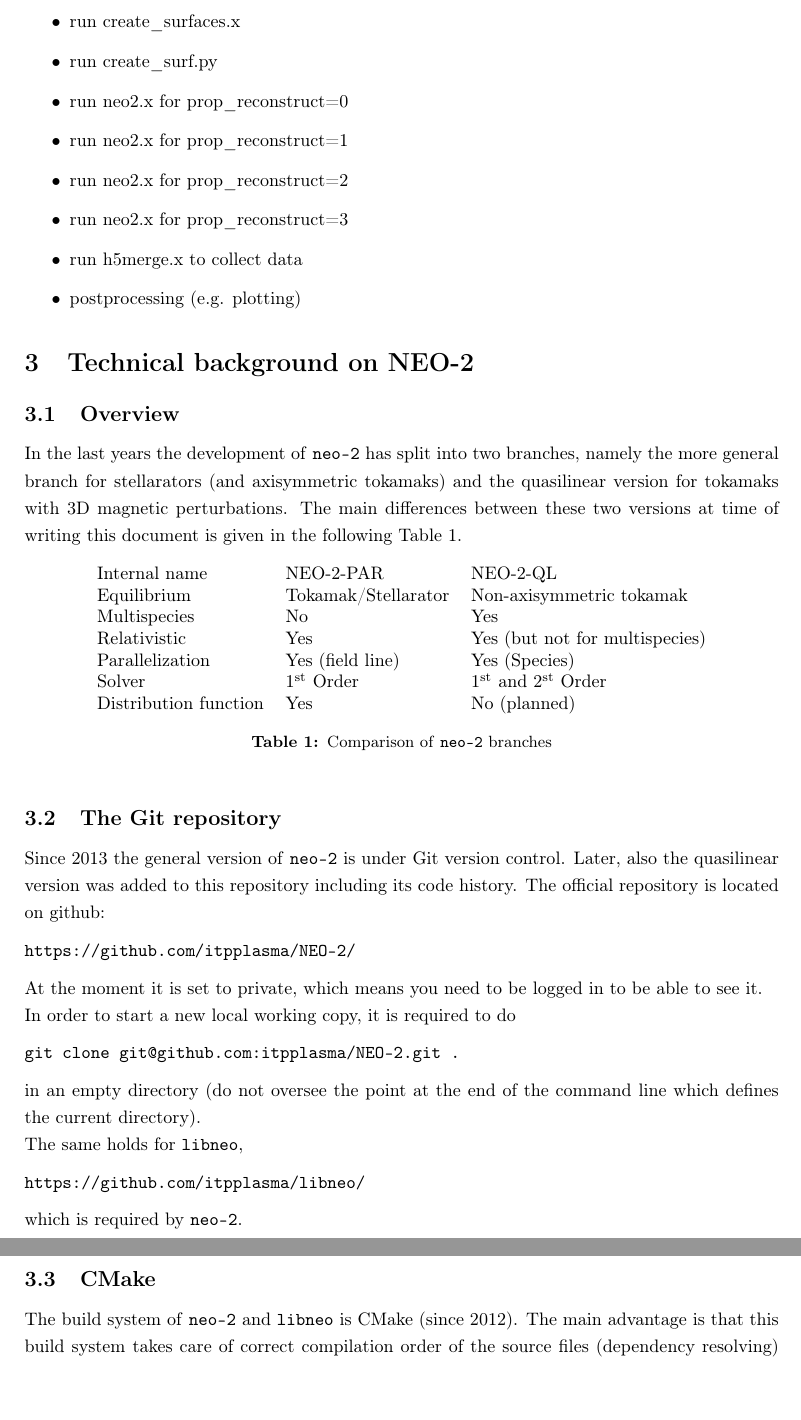
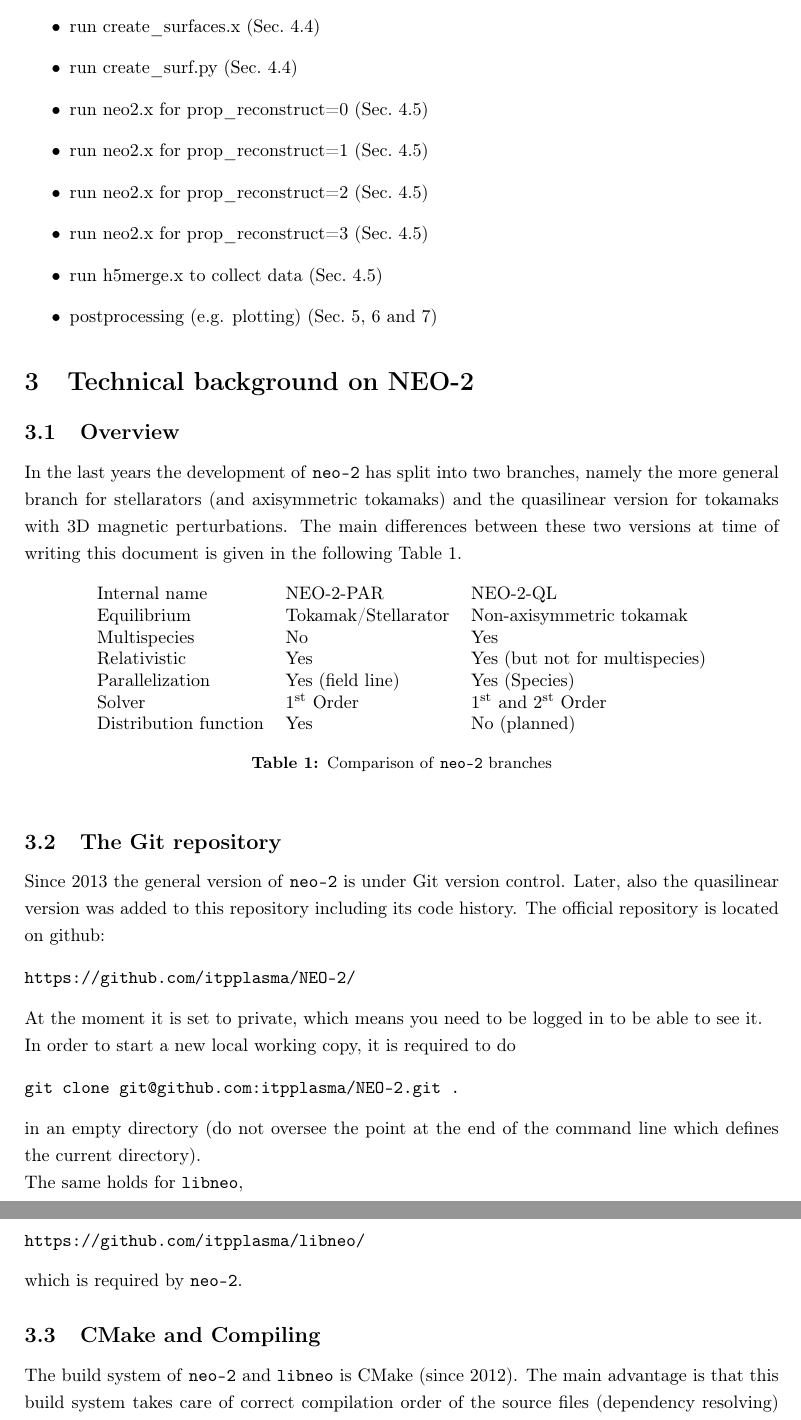
Before and after one commit to itpplasma/NEO-2, a LaTeX document (DOC/2018_DOCUMENTATION/2018_Documentation.tex): two parts of pages 2 and 3 of 15, joined at a grey line, cut so that both start at the same text. Compiled offline with pdfLaTeX.

Commit message:
Add references to some points in required steps.
Required to add some labels as well.

```diff
--- a/DOC/2018_DOCUMENTATION/2018_Documentation.tex
+++ b/DOC/2018_DOCUMENTATION/2018_Documentation.tex
@@ -116,8 +107,0 @@ physical background.
-  \item run create\_surfaces.x
-  \item run create\_surf.py
-  \item run neo2.x for prop\_reconstruct=0
-  \item run neo2.x for prop\_reconstruct=1
-  \item run neo2.x for prop\_reconstruct=2
-  \item run neo2.x for prop\_reconstruct=3
-  \item run h5merge.x to collect data
-  \item postprocessing (e.g. plotting)
@@ -124,3 +117,11 @@ physical background.
+  \item run create\_surfaces.x (Sec.~\ref{running_preparation_directories})
+  \item run create\_surf.py (Sec.~\ref{running_preparation_directories})
+  \item run neo2.x for prop\_reconstruct=0 (Sec.~\ref{running_running})
+  \item run neo2.x for prop\_reconstruct=1 (Sec.~\ref{running_running})
+  \item run neo2.x for prop\_reconstruct=2 (Sec.~\ref{running_running})
+  \item run neo2.x for prop\_reconstruct=3 (Sec.~\ref{running_running})
+  \item run h5merge.x to collect data (Sec.~\ref{running_running})
+  \item postprocessing (e.g. plotting) (Sec.~\ref{spitzer_function}, \ref{travis} and \ref{bootstrap})
 \end{itemize}
 
 % ----------------------------------------------------------------------
@@ -149,7 +150,7 @@ Distribution function & Yes & No (planned)
 \end{table}
 
 % ----------------------------------------------------------------------
-\subsection{The Git repository}
+\subsection{The Git repository\label{technicalbackground_git}}
 Since 2013 the general version of \vv{neo-2} is under Git version control.
 Later, also the quasilinear version was added to this repository
 including its code history. The official repository is located on github:
@@ -173,7 +174,7 @@ https://github.com/itpplasma/libneo/
 which is required by \vv{neo-2}.
 
 % ----------------------------------------------------------------------
-\subsection{CMake}
+\subsection{CMake and Compiling \label{technicalbackground_cmake}}
 The build system of \vv{neo-2} and \vv{libneo} is CMake (since 2012).
 The main advantage is that this build system takes care of correct
 compilation order of the source files (dependency resolving) and that
```
Also changed, not shown: DOC/2018_DOCUMENTATION/2018_Documentation.tex (27 more changed lines).
